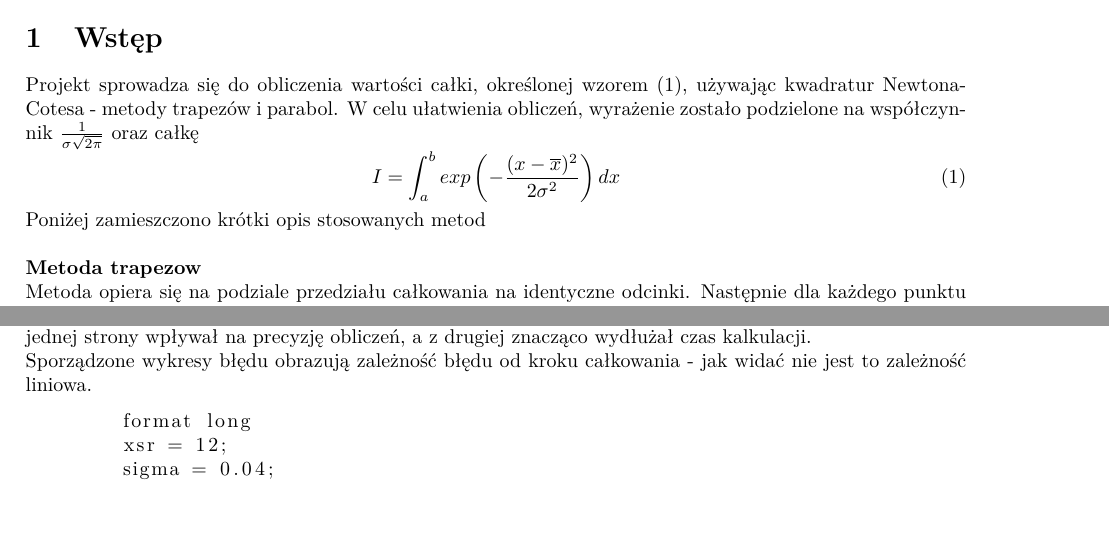
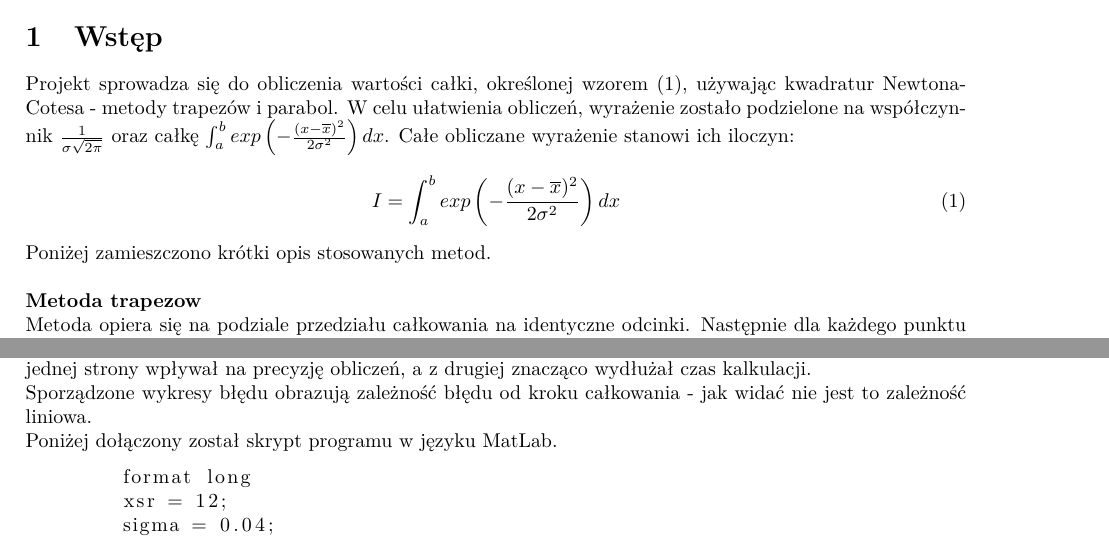
Before and after one commit to okrystecka/Calkowanie_numeryczne, a LaTeX document (sprawozdanie.tex): two parts of pages 1 and 9 of 10, joined at a grey line, cut so that both start at the same text. Compiled offline with pdfLaTeX.

Commit message:
Add files via upload

```diff
--- a/sprawozdanie.tex
+++ b/sprawozdanie.tex
@@ -38,11 +38,11 @@
 
 	\end{center}
 	\section{Wstęp}
-	Projekt sprowadza się do obliczenia wartości całki, określonej wzorem (1), używając kwadratur Newtona-Cotesa - metody trapezów i parabol. W celu ułatwienia obliczeń, wyrażenie zostało podzielone na współczynnik $\frac{1}{\sigma\sqrt{2\pi}}$ oraz całkę
+	Projekt sprowadza się do obliczenia wartości całki, określonej wzorem (1), używając kwadratur Newtona-Cotesa - metody trapezów i parabol. W celu ułatwienia obliczeń, wyrażenie zostało podzielone na współczynnik $\frac{1}{\sigma\sqrt{2\pi}}$ oraz całkę $ \int_{a}^{b} exp  \left( - \frac{(x-\overline{x})^2}{2\sigma^2}   \right) dx$. Całe obliczane wyrażenie stanowi ich iloczyn:
 		\begin{equation}
 			I = \int_{a}^{b} exp  \left( - \frac{(x-\overline{x})^2}{2\sigma^2}   \right) dx
 		\end{equation}
-	Poniżej zamieszczono krótki opis stosowanych metod
+	Poniżej zamieszczono krótki opis stosowanych metod.
 	\\\\
 	\textbf {Metoda trapezow }
 	\\
@@ -164,7 +164,8 @@ Narysowano także wykresy błędów metody, w zależności od kroku całkowania
 	\section{Wnioski}
 	Otrzymane wyniki dowiodły możliwości przeprowadzenia całkowania numerycznego z wykorzystaniem metod trapezów i parabol. W obu przypadkach otrzymane wyniki są zgodne (do kilku miejsc po przecinku) co do podanego wyniku dokładnego. Jak wszystkie metody numeryczne również i te nie są pozbawione błędów wynikających przede wszystkim z koniecznych przybliżeń.\\
 	Zauważono wpływ długości przedziału całkowania na efektywność obu metod. Zwiększenie przedziału całkowania przekłada się na zmniejszenie błędu względnego. Odwrotna zależność powinna zachodzić dla błędu metody który jest tym mniejszy im mniejszy przedział całkowania - jednak z niewiadomych przyczyn nie udało się tego ostatecznie dowieść.  Ponadto bardzo istotnym czynnikiem był też krok całkowania, który z jednej strony wpływał na precyzję obliczeń, a z drugiej znacząco wydłużał czas kalkulacji.\\
-	Sporządzone wykresy błędu  obrazują zależność błędu od kroku całkowania - jak widać nie jest to zależność liniowa.
+	Sporządzone wykresy błędu  obrazują zależność błędu od kroku całkowania - jak widać nie jest to zależność liniowa.\\
+	Poniżej dołączony został skrypt programu w języku MatLab.
 
 	\begin{lstlisting}
 	format long
```
Also changed, not shown: sprawozdanie.tex (2 more changed lines).
